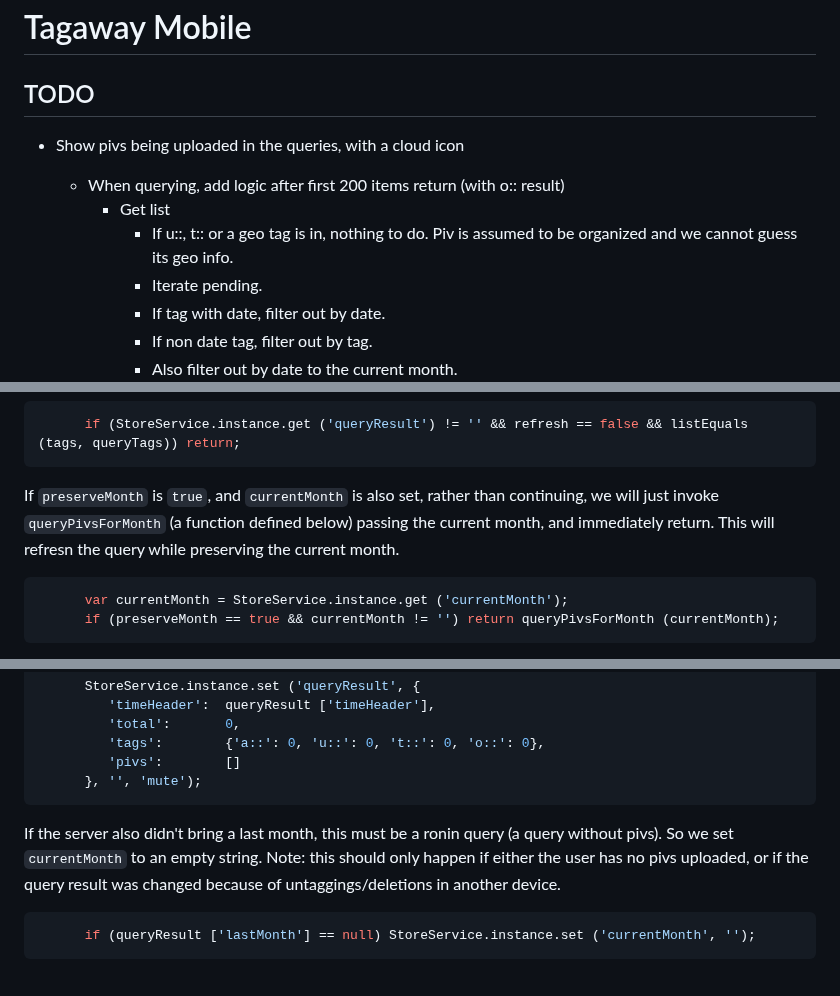
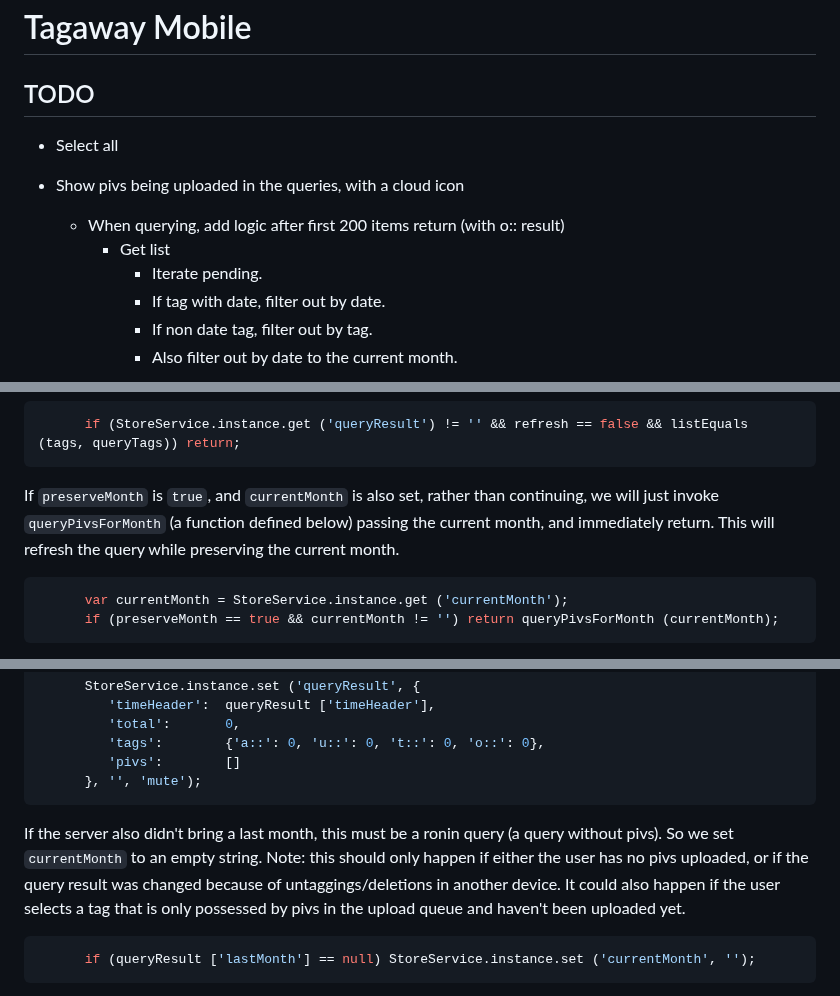
Before and after one commit to altocodenl/tagaway-mobile, a Markdown page: tagaway/lib/readme.md, 3 parts joined by grey strips. GitHub-like rendering.

````diff
--- a/tagaway/lib/readme.md
+++ b/tagaway/lib/readme.md
@@ -2,10 +2,10 @@
 
 ## TODO
 
+- Select all
 - Show pivs being uploaded in the queries, with a cloud icon
    - When querying, add logic after first 200 items return (with o:: result)
       - Get list
-         - If u::, t:: or a geo tag is in, nothing to do. Piv is assumed to be organized and we cannot guess its geo info.
          - Iterate pending.
          - If tag with date, filter out by date.
          - If non date tag, filter out by tag.
@@ -2247,7 +2246,7 @@ In practice, this only happens when switching between the query selector view an
       if (StoreService.instance.get ('queryResult') != '' && refresh == false && listEquals (tags, queryTags)) return;
 ```
 
-If `preserveMonth` is `true`, and `currentMonth` is also set, rather than continuing, we will just invoke `queryPivsForMonth` (a function defined below) passing the current month, and immediately return. This will refresn the query while preserving the current month.
+If `preserveMonth` is `true`, and `currentMonth` is also set, rather than continuing, we will just invoke `queryPivsForMonth` (a function defined below) passing the current month, and immediately return. This will refresh the query while preserving the current month.
 
 ```dart
       var currentMonth = StoreService.instance.get ('currentMonth');
@@ -2337,7 +2336,7 @@ We will now put everything in place so that the time header can be computed. We
       }, '', 'mute');
 ```
 
-If the server also didn't bring a last month, this must be a ronin query (a query without pivs). So we set `currentMonth` to an empty string. Note: this should only happen if either the user has no pivs uploaded, or if the query result was changed because of untaggings/deletions in another device.
+If the server also didn't bring a last month, this must be a ronin query (a query without pivs). So we set `currentMonth` to an empty string. Note: this should only happen if either the user has no pivs uploaded, or if the query result was changed because of untaggings/deletions in another device. It could also happen if the user selects a tag that is only possessed by pivs in the upload queue and haven't been uploaded yet.
 
 ```dart
       if (queryResult ['lastMonth'] == null) StoreService.instance.set ('currentMonth', '');
````
Also changed, not shown: other parts of tagaway/lib/readme.md (+0 -1 lines).
